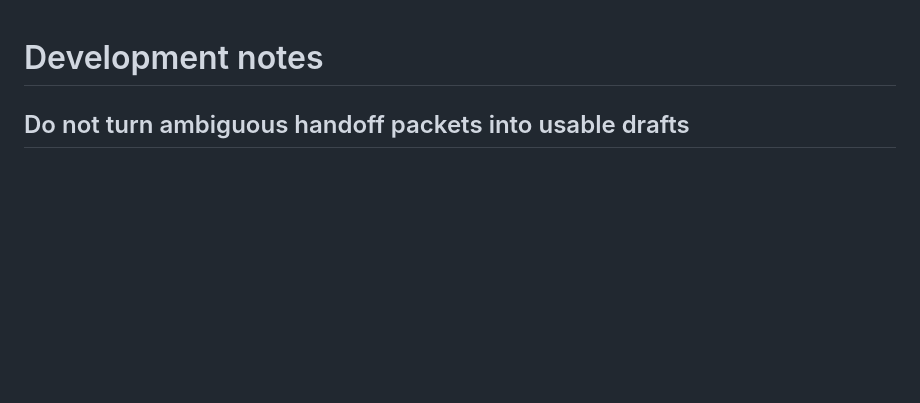
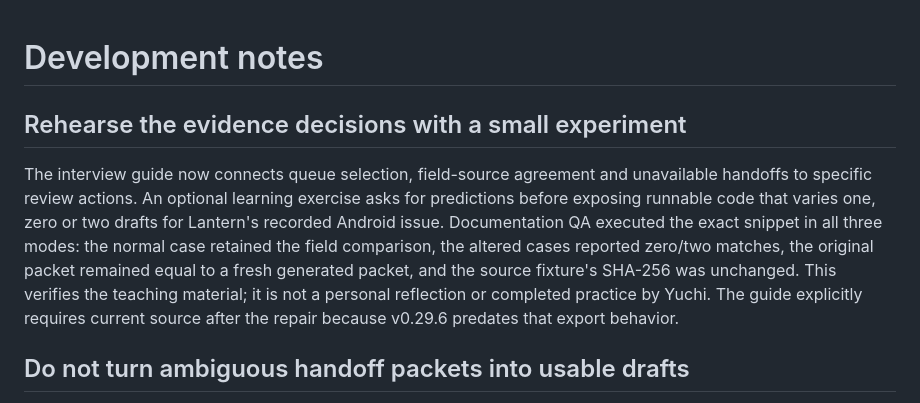
Before and after one commit to Yuchi-Wang02/csm-copilot, a Markdown page: docs/DEVELOPMENT.md, the part around the change. Drawn GitHub-style; blank space fills up the shorter version.

```diff
--- a/docs/DEVELOPMENT.md
+++ b/docs/DEVELOPMENT.md
@@ -1,4 +1,8 @@
 # Development notes
+
+## Rehearse the evidence decisions with a small experiment
+
+The interview guide now connects queue selection, field-source agreement and unavailable handoffs to specific review actions. An optional learning exercise asks for predictions before exposing runnable code that varies one, zero or two drafts for Lantern's recorded Android issue. Documentation QA executed the exact snippet in all three modes: the normal case retained the field comparison, the altered cases reported zero/two matches, the original packet remained equal to a fresh generated packet, and the source fixture's SHA-256 was unchanged. This verifies the teaching material; it is not a personal reflection or completed practice by Yuchi. The guide explicitly requires current source after the repair because v0.29.6 predates that export behavior.
 
 ## Do not turn ambiguous handoff packets into usable drafts
 
```
Also changed, not shown: docs/INTERVIEW.md (+4 -1 lines), docs/LEARNING.md (+40 -0 lines).
